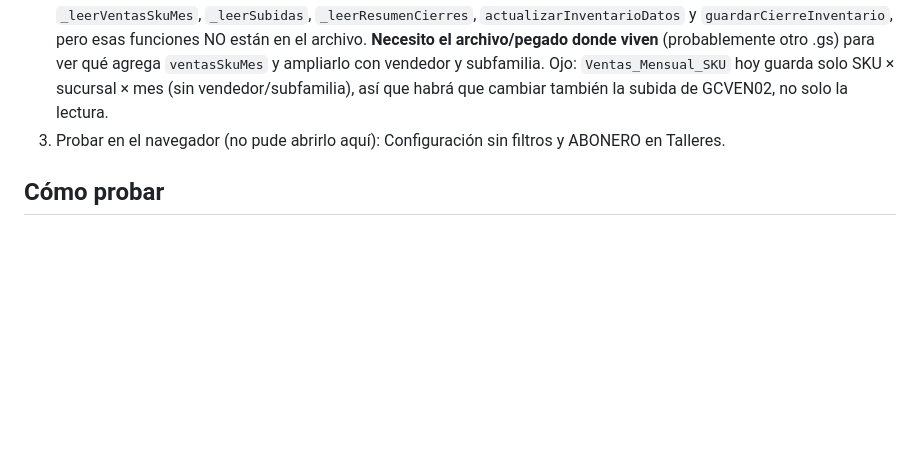
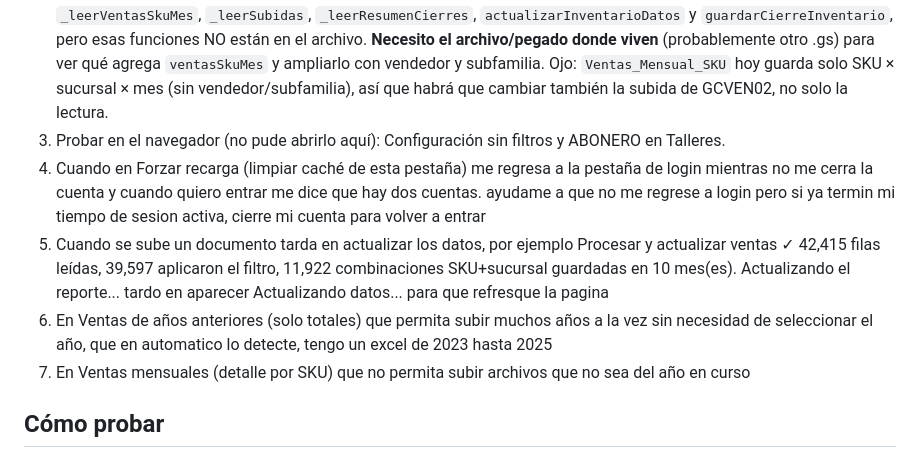
Before and after one commit to coodinadorgenref-GC/REPORTEADOR, a Markdown page: ESTADO.md, the part around the change. GitHub-like rendering; blank space fills up the shorter version.

```diff
--- a/ESTADO.md
+++ b/ESTADO.md
@@ -32,6 +32,12 @@ Dashboard web (PWA) de Grupo Camejo: inventario valorizado, clasificación, vent
 1. **Re-subir GCVEN02** (mes en curso y años anteriores que quieras ver) y confirmar que ABONERO sale con Raúl en Talleres.
 2. **Ventas con listas completas y selección predeterminada**: el `Código.gs` del Reporteador que subiste llama a `_leerVentasSkuMes`, `_leerSubidas`, `_leerResumenCierres`, `actualizarInventarioDatos` y `guardarCierreInventario`, pero esas funciones NO están en el archivo. **Necesito el archivo/pegado donde viven** (probablemente otro .gs) para ver qué agrega `ventasSkuMes` y ampliarlo con vendedor y subfamilia. Ojo: `Ventas_Mensual_SKU` hoy guarda solo SKU × sucursal × mes (sin vendedor/subfamilia), así que habrá que cambiar también la subida de GCVEN02, no solo la lectura.
 3. Probar en el navegador (no pude abrirlo aquí): Configuración sin filtros y ABONERO en Talleres.
+4. Cuando en Forzar recarga (limpiar caché de esta pestaña) me regresa a la pestaña de login mientras no me cerra la cuenta y cuando quiero entrar me dice que hay dos cuentas.
+ayudame a que no me regrese a login pero si ya termin mi tiempo de sesion activa, cierre mi cuenta para volver a entrar
+5. Cuando se sube un documento tarda en actualizar los datos, por ejemplo Procesar y actualizar ventas
+✓ 42,415 filas leídas, 39,597 aplicaron el filtro, 11,922 combinaciones SKU+sucursal guardadas en 10 mes(es). Actualizando el reporte... tardo en aparecer  Actualizando datos... para que refresque la pagina
+6. En Ventas de años anteriores (solo totales)  que permita subir muchos años a la vez sin necesidad de seleccionar el año, que en automatico lo detecte, tengo un excel de 2023 hasta 2025
+7. En Ventas mensuales (detalle por SKU) que no permita subir archivos que no sea del año en curso
 
 ## Cómo probar
 1. Subir los 4 archivos (index.html, talleres.js, sw.js, ESTADO.md) a GitHub Pages y recargar; Configuración debe mostrar "Reporteador GC · v56 k2120 · 13-10-26".
```
